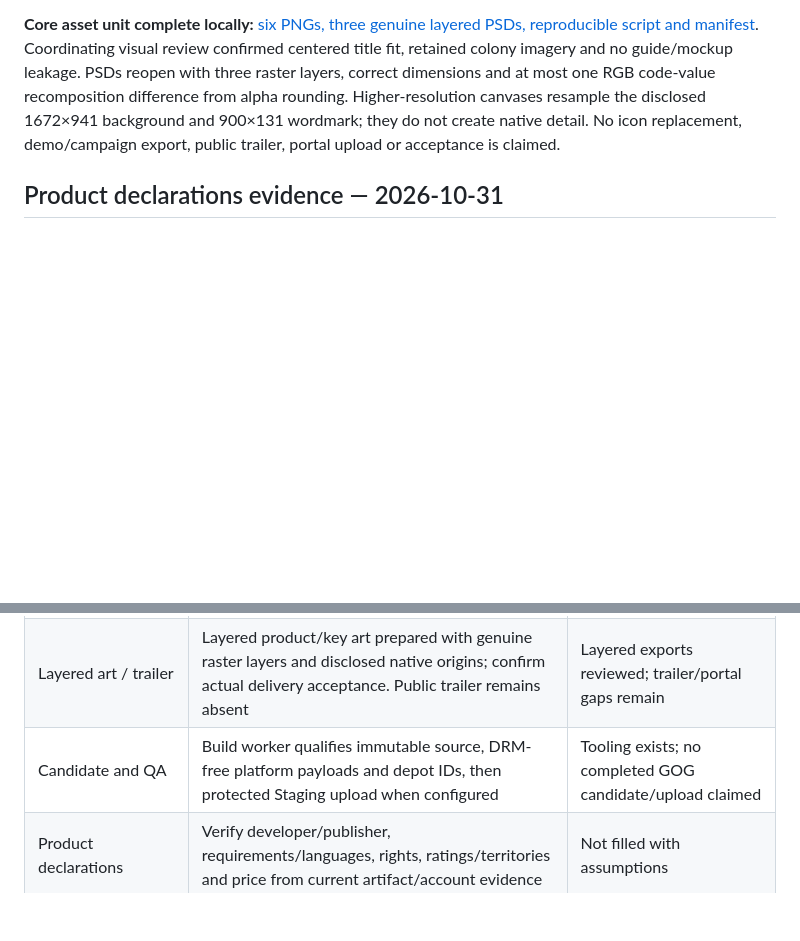
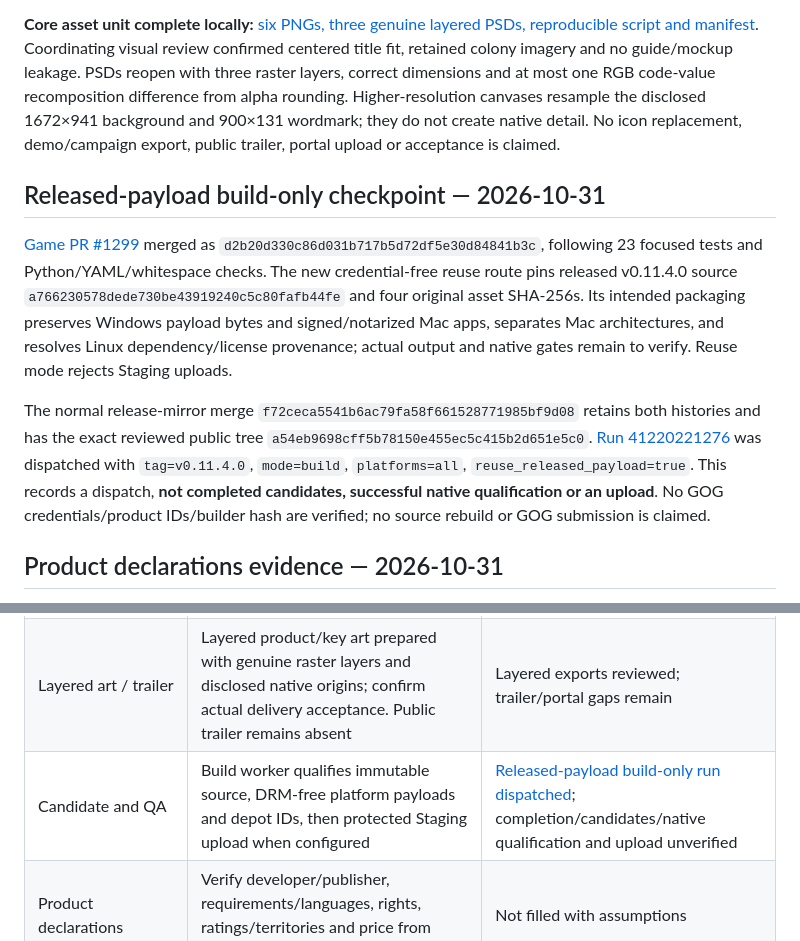
Before and after one commit to Globulation2/glob2-marketing, a Markdown page: planning/gog-release-readiness.md, 2 parts joined by grey strips. Drawn GitHub-style; blank space fills up the shorter version.

```diff
--- a/planning/gog-release-readiness.md
+++ b/planning/gog-release-readiness.md
@@ -87,6 +87,12 @@ Icon-template names and some artboard bounds differ (for example, a board named
 
 **Core asset unit complete locally:** [six PNGs, three genuine layered PSDs, reproducible script and manifest](../assets/storefront-approved-v1/gog/README.md). Coordinating visual review confirmed centered title fit, retained colony imagery and no guide/mockup leakage. PSDs reopen with three raster layers, correct dimensions and at most one RGB code-value recomposition difference from alpha rounding. Higher-resolution canvases resample the disclosed 1672×941 background and 900×131 wordmark; they do not create native detail. No icon replacement, demo/campaign export, public trailer, portal upload or acceptance is claimed.
 
+## Released-payload build-only checkpoint — 2026-10-31
+
+[Game PR #1299](https://github.com/Globulation2/glob2/pull/1299) merged as `d2b20d330c86d031b717b5d72df5e30d84841b3c`, following 23 focused tests and Python/YAML/whitespace checks. The new credential-free reuse route pins released v0.11.4.0 source `a766230578dede730be43919240c5c80fafb44fe` and four original asset SHA-256s. Its intended packaging preserves Windows payload bytes and signed/notarized Mac apps, separates Mac architectures, and resolves Linux dependency/license provenance; actual output and native gates remain to verify. Reuse mode rejects Staging uploads.
+
+The normal release-mirror merge `f72ceca5541b6ac79fa58f661528771985bf9d08` retains both histories and has the exact reviewed public tree `a54eb9698cff5b78150e455ec5c415b2d651e5c0`. [Run 41220221276](https://github.com/genixpro/glob2-release/actions/runs/41220221276) was dispatched with `tag=v0.11.4.0`, `mode=build`, `platforms=all`, `reuse_released_payload=true`. This records a dispatch, **not completed candidates, successful native qualification or an upload**. No GOG credentials/product IDs/builder hash are verified; no source rebuild or GOG submission is claimed.
+
 ## Product declarations evidence — 2026-10-31
 
 This matrix uses immutable **v0.11.4.0 source `a766230578dede730be43919240c5c80fafb44fe`** as evidence, not older store-build declarations. The separately owned GOG candidate must supply actual package identity and qualification before these become portal promises.
@@ -110,7 +116,7 @@ The public-trailer gap remains as recorded above. This evidence preparation chan
 | Copy | Transfer approved blocks into actual portal fields, inspect limits and save/reload | Prepared locally, not applied |
 | Graphics | Official ZIP/artboards/embedded guides inspected; core approved-source derivatives and genuine layered PSDs prepared and visually reviewed | Complete locally; portal acceptance unverified |
 | Layered art / trailer | Layered product/key art prepared with genuine raster layers and disclosed native origins; confirm actual delivery acceptance. Public trailer remains absent | Layered exports reviewed; trailer/portal gaps remain |
-| Candidate and QA | Build worker qualifies immutable source, DRM-free platform payloads and depot IDs, then protected Staging upload when configured | Tooling exists; no completed GOG candidate/upload claimed |
+| Candidate and QA | Build worker qualifies immutable source, DRM-free platform payloads and depot IDs, then protected Staging upload when configured | [Released-payload build-only run dispatched](#released-payload-build-only-checkpoint--2026-10-31); completion/candidates/native qualification and upload unverified |
 | Product declarations | Verify developer/publisher, requirements/languages, rights, ratings/territories and price from current artifact/account evidence | Not filled with assumptions |
 | Release | GOG QA/approval and actual branch/publication outcome | Not submitted or live |
 
```
Also changed, not shown: planning/approved-storefront-rollout.md (+7 -1 lines), planning/tasks.md (+1 -1 lines).
